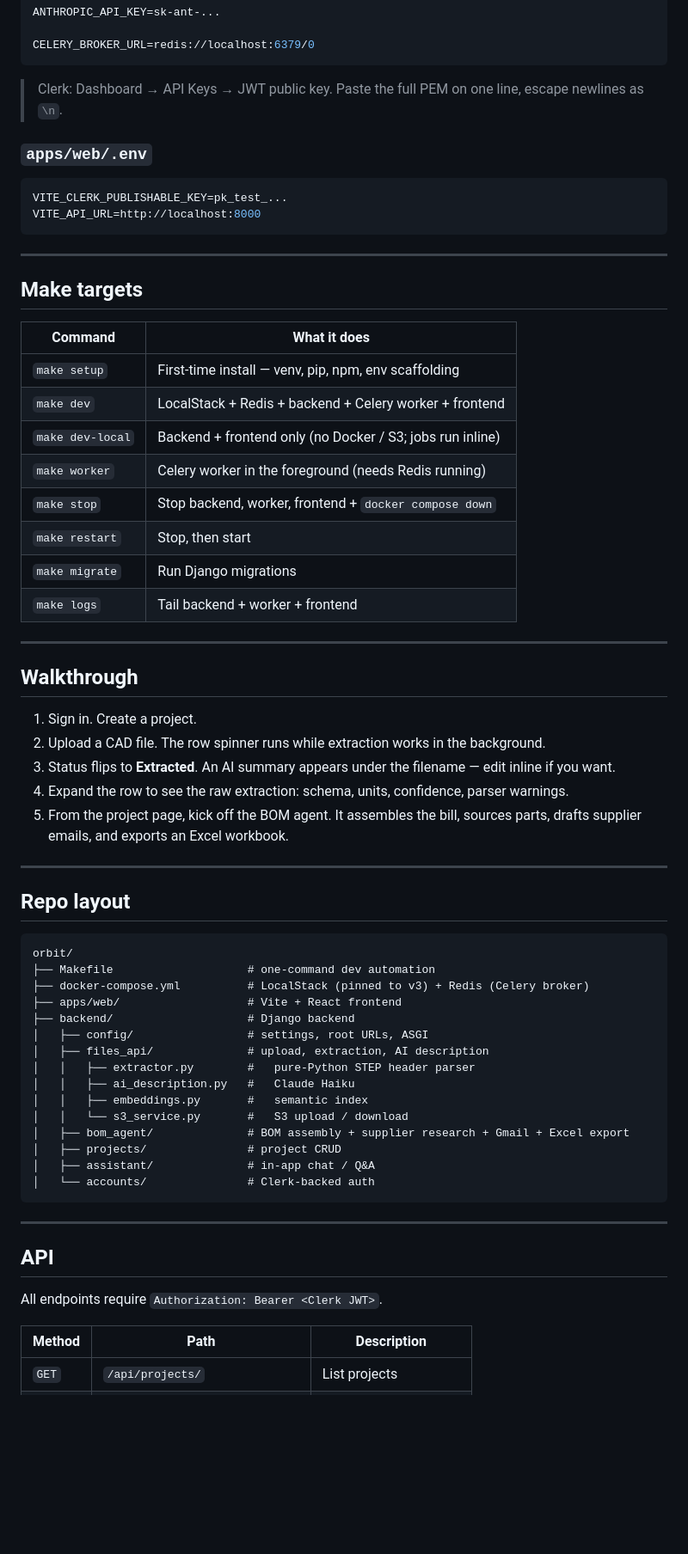
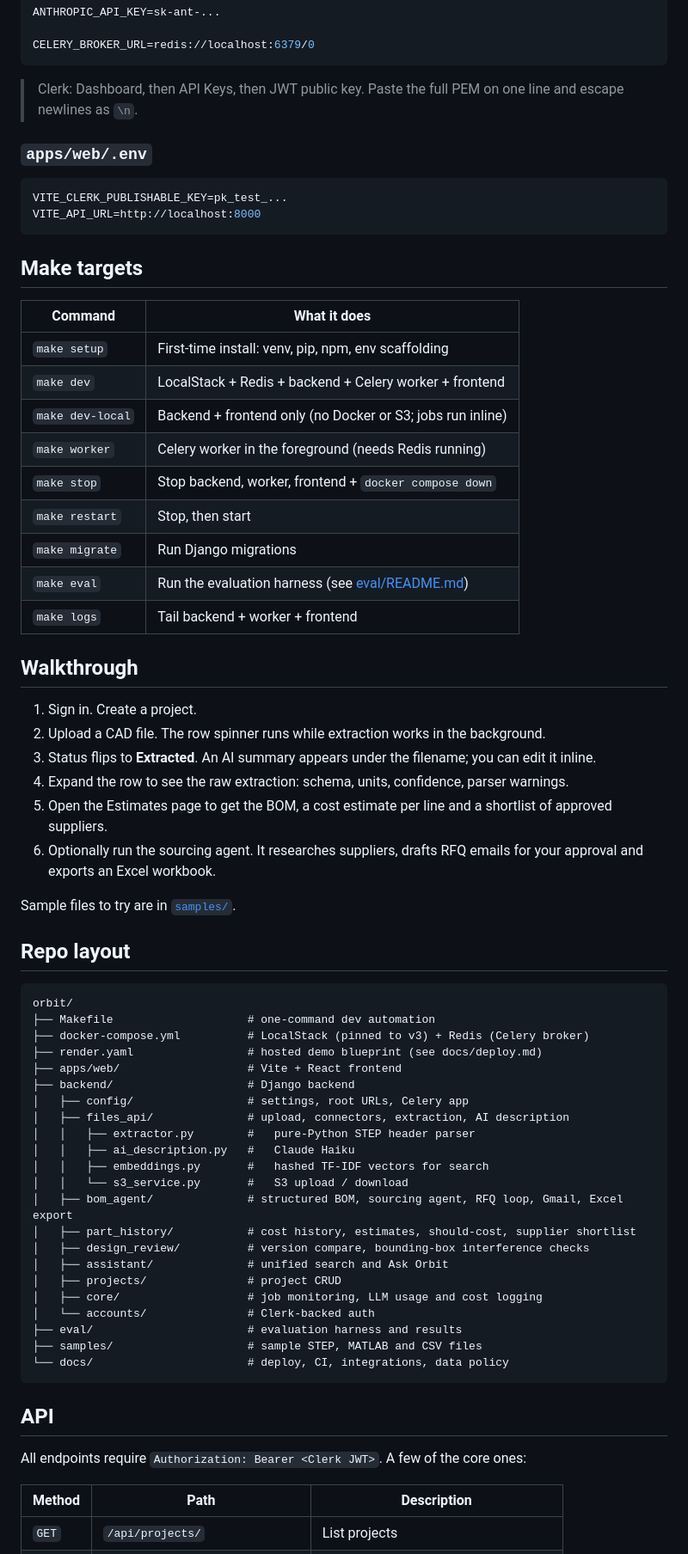
Before and after one commit to stanislavli3/orbit, a Markdown page: README.md, the part around one of its changes. Shown at 86% size. Rendered like a GitHub page; blank space fills up the shorter version.

````diff
--- a/README.md
+++ b/README.md
@@ -90,7 +104,7 @@ ANTHROPIC_API_KEY=sk-ant-...
 CELERY_BROKER_URL=redis://localhost:6379/0
 ```
 
-> Clerk: Dashboard → API Keys → JWT public key. Paste the full PEM on one line, escape newlines as `\n`.
+> Clerk: Dashboard, then API Keys, then JWT public key. Paste the full PEM on one line and escape newlines as `\n`.
 
 ### `apps/web/.env`
 
@@ -99,32 +113,30 @@ VITE_CLERK_PUBLISHABLE_KEY=pk_test_...
 VITE_API_URL=http://localhost:8000
 ```
 
----
-
 ## Make targets
 
 | Command         | What it does                                              |
 | --------------- | --------------------------------------------------------- |
-| `make setup`    | First-time install — venv, pip, npm, env scaffolding      |
+| `make setup`    | First-time install: venv, pip, npm, env scaffolding       |
 | `make dev`      | LocalStack + Redis + backend + Celery worker + frontend   |
-| `make dev-local`| Backend + frontend only (no Docker / S3; jobs run inline) |
+| `make dev-local`| Backend + frontend only (no Docker or S3; jobs run inline)|
 | `make worker`   | Celery worker in the foreground (needs Redis running)     |
 | `make stop`     | Stop backend, worker, frontend + `docker compose down`    |
 | `make restart`  | Stop, then start                                          |
 | `make migrate`  | Run Django migrations                                     |
+| `make eval`     | Run the evaluation harness (see [eval/README.md](eval/README.md)) |
 | `make logs`     | Tail backend + worker + frontend                          |
-
----
 
 ## Walkthrough
 
 1. Sign in. Create a project.
 2. Upload a CAD file. The row spinner runs while extraction works in the background.
-3. Status flips to **Extracted**. An AI summary appears under the filename — edit inline if you want.
+3. Status flips to **Extracted**. An AI summary appears under the filename; you can edit it inline.
 4. Expand the row to see the raw extraction: schema, units, confidence, parser warnings.
-5. From the project page, kick off the BOM agent. It assembles the bill, sources parts, drafts supplier emails, and exports an Excel workbook.
+5. Open the Estimates page to get the BOM, a cost estimate per line and a shortlist of approved suppliers.
+6. Optionally run the sourcing agent. It researches suppliers, drafts RFQ emails for your approval and exports an Excel workbook.
 
----
+Sample files to try are in [`samples/`](samples/).
 
 ## Repo layout
 
@@ -132,25 +144,30 @@ VITE_API_URL=http://localhost:8000
 orbit/
 ├── Makefile                    # one-command dev automation
 ├── docker-compose.yml          # LocalStack (pinned to v3) + Redis (Celery broker)
+├── render.yaml                 # hosted demo blueprint (see docs/deploy.md)
 ├── apps/web/                   # Vite + React frontend
 ├── backend/                    # Django backend
-│   ├── config/                 # settings, root URLs, ASGI
-│   ├── files_api/              # upload, extraction, AI description
+│   ├── config/                 # settings, root URLs, Celery app
+│   ├── files_api/              # upload, connectors, extraction, AI description
 │   │   ├── extractor.py        #   pure-Python STEP header parser
 │   │   ├── ai_description.py   #   Claude Haiku
-│   │   ├── embeddings.py       #   semantic index
+│   │   ├── embeddings.py       #   hashed TF-IDF vectors for search
 │   │   └── s3_service.py       #   S3 upload / download
-│   ├── bom_agent/              # BOM assembly + supplier research + Gmail + Excel export
+│   ├── bom_agent/              # structured BOM, sourcing agent, RFQ loop, Gmail, Excel export
+│   ├── part_history/           # cost history, estimates, should-cost, supplier shortlist
+│   ├── design_review/          # version compare, bounding-box interference checks
+│   ├── assistant/              # unified search and Ask Orbit
 │   ├── projects/               # project CRUD
-│   ├── assistant/              # in-app chat / Q&A
+│   ├── core/                   # job monitoring, LLM usage and cost logging
 │   └── accounts/               # Clerk-backed auth
+├── eval/                       # evaluation harness and results
+├── samples/                    # sample STEP, MATLAB and CSV files
+└── docs/                       # deploy, CI, integrations, data policy
 ```
-
----
 
 ## API
 
-All endpoints require `Authorization: Bearer <Clerk JWT>`.
+All endpoints require `Authorization: Bearer <Clerk JWT>`. A few of the core ones:
 
 | Method  | Path                              | Description                |
 | ------- | --------------------------------- | -------------------------- |
````
Also changed, not shown: other parts of README.md (+72 -35 lines), docs/assets/parts-library.png (added).
